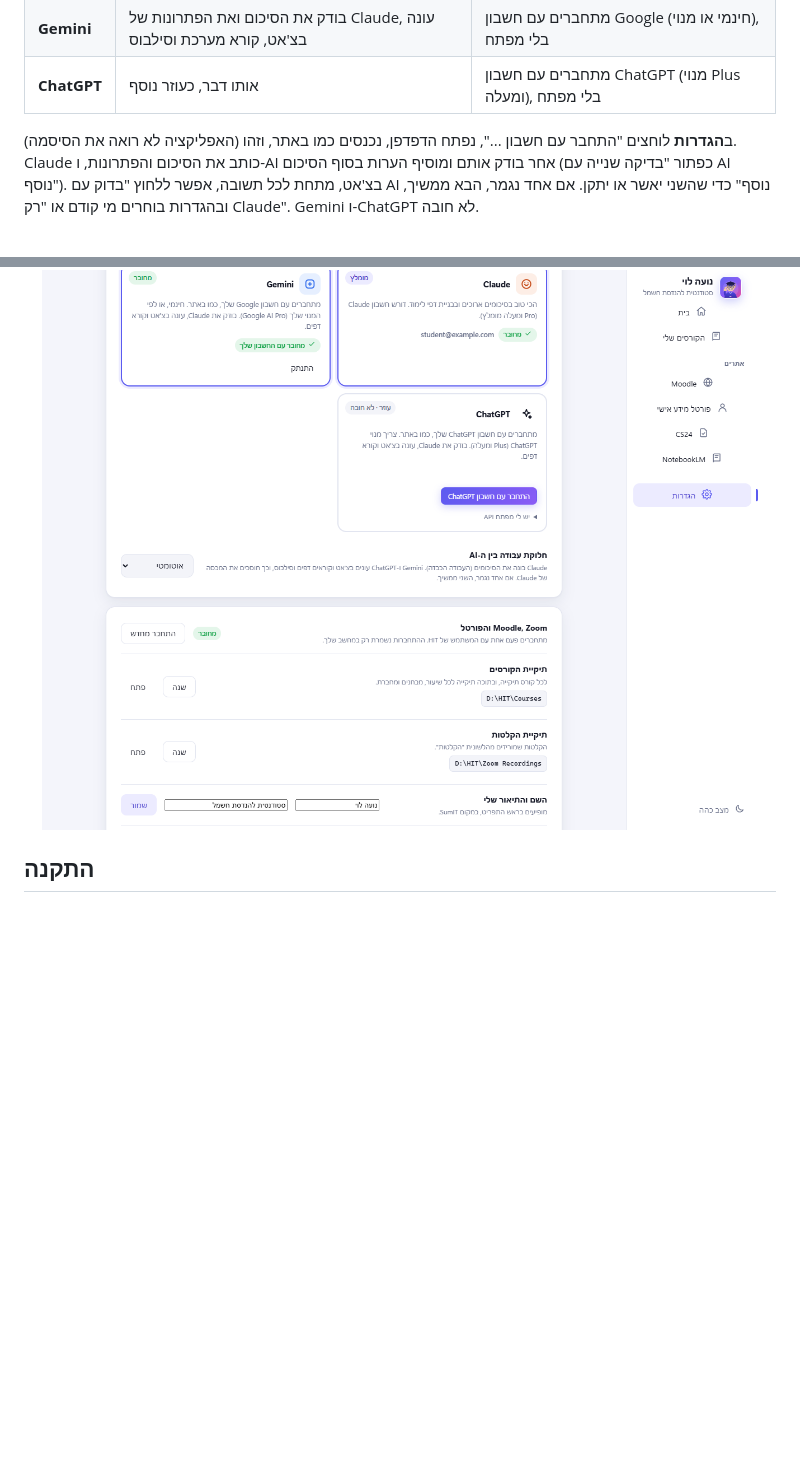
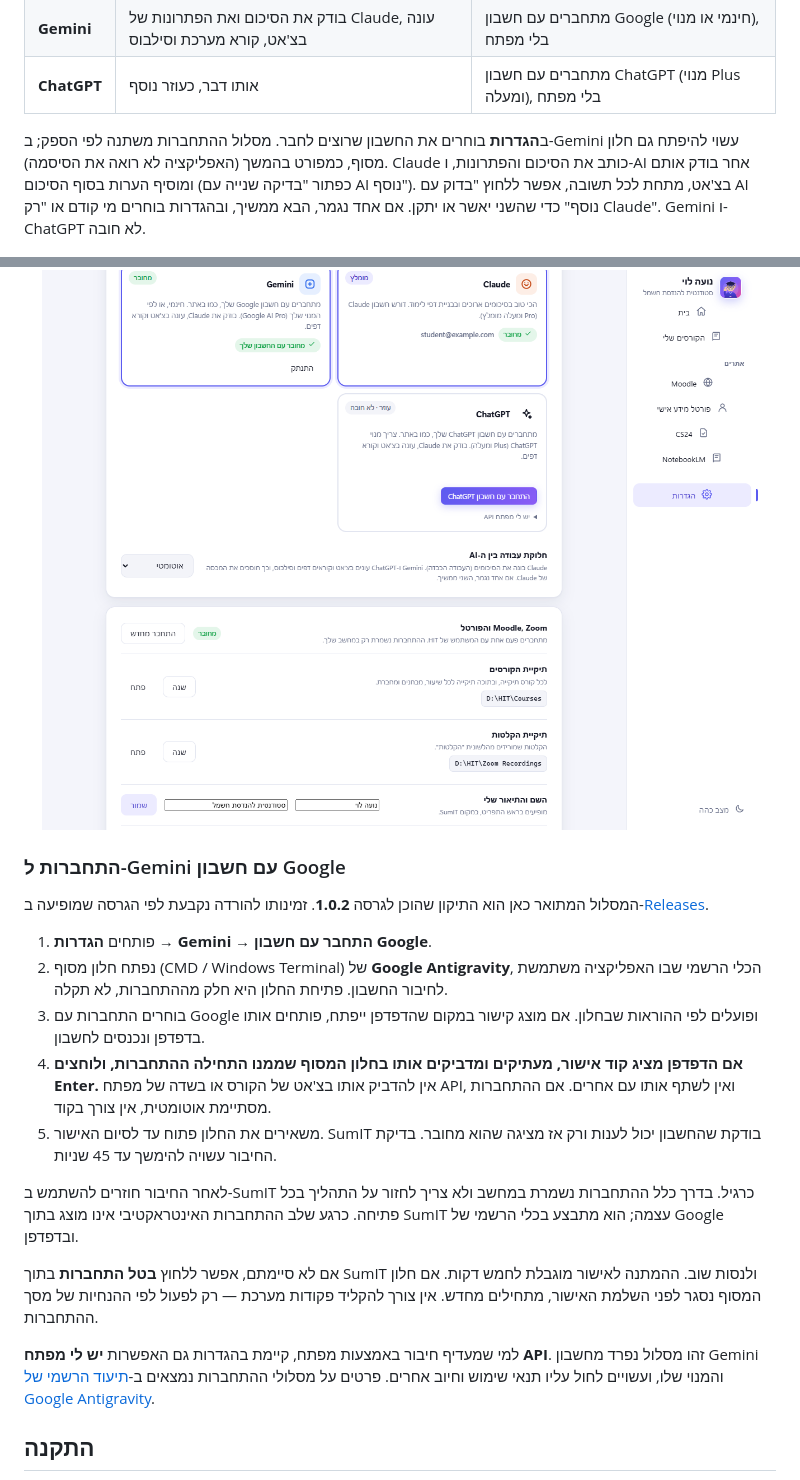
Before and after one commit to ItayOssi/SumIT, a Markdown page: README.md, 2 parts joined by grey strips. Rendered like a GitHub page; blank space fills up the shorter version.

Commit message:
docs: explain Gemini terminal sign-in and code entry

```diff
--- a/README.md
+++ b/README.md
@@ -66,11 +66,27 @@ Moodle, הפורטל ו-CS24 נפתחים בתוך האפליקציה. מעל ה
 | **Gemini** | בודק את הסיכום ואת הפתרונות של Claude, עונה בצ'אט, קורא מערכת וסילבוס | מתחברים עם חשבון Google (חינמי או מנוי), בלי מפתח |
 | **ChatGPT** | אותו דבר, כעוזר נוסף | מתחברים עם חשבון ChatGPT (מנוי Plus ומעלה), בלי מפתח |
 
-ב**הגדרות** לוחצים "התחבר עם חשבון ...", נפתח הדפדפן, נכנסים כמו באתר, וזהו (האפליקציה לא רואה את הסיסמה). Claude כותב את הסיכום והפתרונות, ו-AI אחר בודק אותם ומוסיף הערות בסוף הסיכום (כפתור "בדיקה שנייה עם AI נוסף"). בצ'אט, מתחת לכל תשובה, אפשר ללחוץ "בדוק עם AI נוסף" כדי שהשני יאשר או יתקן. אם אחד נגמר, הבא ממשיך, ובהגדרות בוחרים מי קודם או "רק Claude". Gemini ו-ChatGPT לא חובה.
+ב**הגדרות** בוחרים את החשבון שרוצים לחבר. מסלול ההתחברות משתנה לפי הספק; ב-Gemini עשוי להיפתח גם חלון מסוף, כמפורט בהמשך (האפליקציה לא רואה את הסיסמה). Claude כותב את הסיכום והפתרונות, ו-AI אחר בודק אותם ומוסיף הערות בסוף הסיכום (כפתור "בדיקה שנייה עם AI נוסף"). בצ'אט, מתחת לכל תשובה, אפשר ללחוץ "בדוק עם AI נוסף" כדי שהשני יאשר או יתקן. אם אחד נגמר, הבא ממשיך, ובהגדרות בוחרים מי קודם או "רק Claude". Gemini ו-ChatGPT לא חובה.
 
 <div align="center">
 <img src="docs/settings-ai.png" alt="חיבור ה-AI" width="780">
 </div>
+
+### התחברות ל-Gemini עם חשבון Google
+
+המסלול המתואר כאן הוא התיקון שהוכן לגרסה **1.0.2**. זמינותו להורדה נקבעת לפי הגרסה שמופיעה ב-[Releases](../../releases).
+
+1. פותחים **הגדרות → Gemini → התחבר עם חשבון Google**.
+2. נפתח חלון מסוף (CMD / Windows Terminal) של **Google Antigravity**, הכלי הרשמי שבו האפליקציה משתמשת לחיבור החשבון. פתיחת החלון היא חלק מההתחברות, לא תקלה.
+3. בוחרים התחברות עם Google ופועלים לפי ההוראות שבחלון. אם מוצג קישור במקום שהדפדפן ייפתח, פותחים אותו בדפדפן ונכנסים לחשבון.
+4. **אם הדפדפן מציג קוד אישור, מעתיקים ומדביקים אותו בחלון המסוף שממנו התחילה ההתחברות, ולוחצים Enter.** אין להדביק אותו בצ'אט של הקורס או בשדה של מפתח API, ואין לשתף אותו עם אחרים. אם ההתחברות מסתיימת אוטומטית, אין צורך בקוד.
+5. משאירים את החלון פתוח עד לסיום האישור. SumIT בודקת שהחשבון יכול לענות ורק אז מציגה שהוא מחובר. בדיקת החיבור עשויה להימשך עד 45 שניות.
+
+לאחר החיבור חוזרים להשתמש ב-SumIT כרגיל. בדרך כלל ההתחברות נשמרת במחשב ולא צריך לחזור על התהליך בכל פתיחה. כרגע שלב ההתחברות האינטראקטיבי אינו מוצג בתוך SumIT עצמה; הוא מתבצע בכלי הרשמי של Google ובדפדפן.
+
+אם לא סיימתם, אפשר ללחוץ **בטל התחברות** בתוך SumIT ולנסות שוב. ההמתנה לאישור מוגבלת לחמש דקות. אם חלון המסוף נסגר לפני השלמת האישור, מתחילים מחדש. אין צורך להקליד פקודות מערכת — רק לפעול לפי ההנחיות של מסך ההתחברות.
+
+למי שמעדיף חיבור באמצעות מפתח, קיימת בהגדרות גם האפשרות **יש לי מפתח API**. זהו מסלול נפרד מחשבון Gemini והמנוי שלו, ועשויים לחול עליו תנאי שימוש וחיוב אחרים. פרטים על מסלולי ההתחברות נמצאים ב-[תיעוד הרשמי של Google Antigravity](https://antigravity.google/docs/cli/install/).
 
 ## התקנה
 
```
